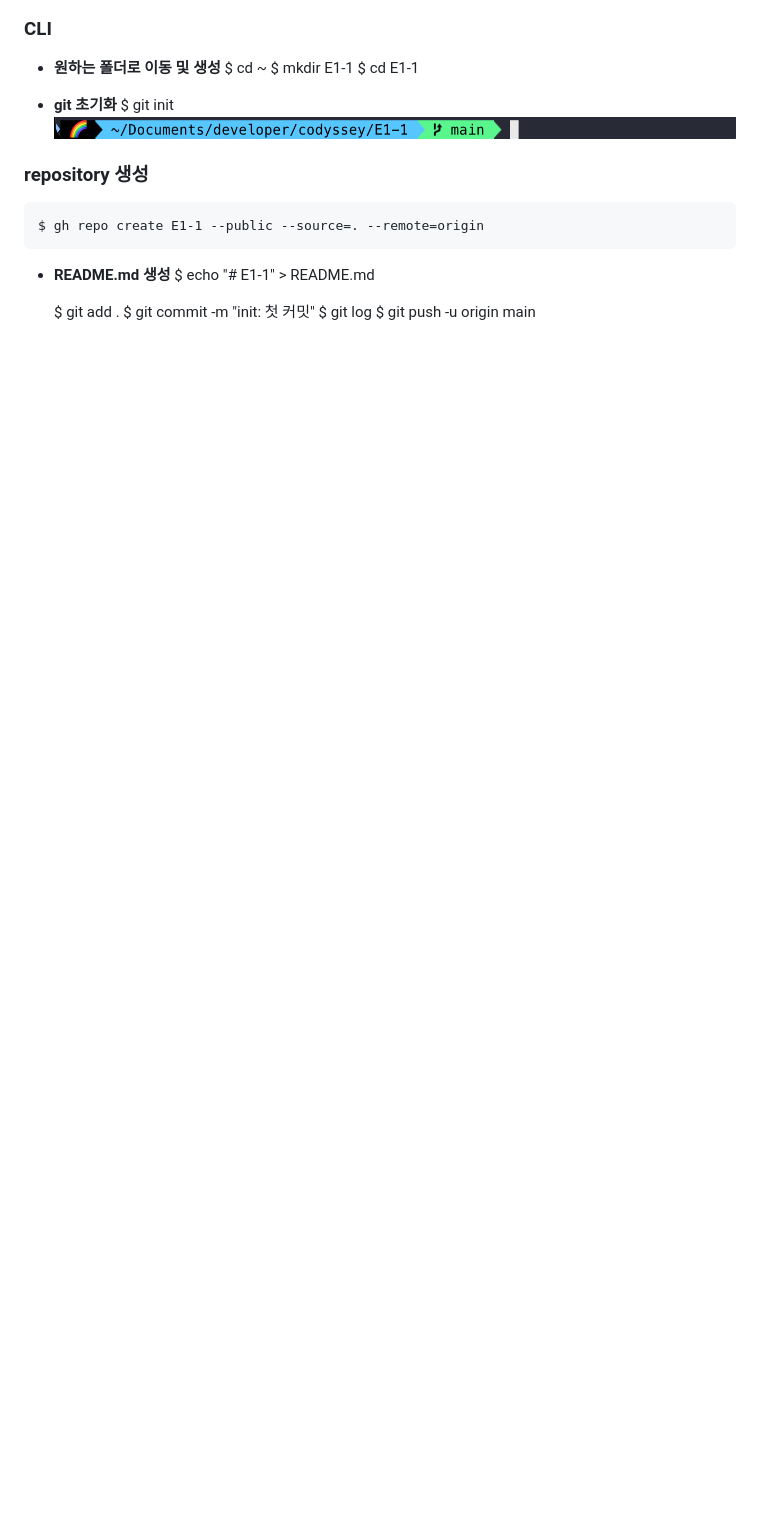
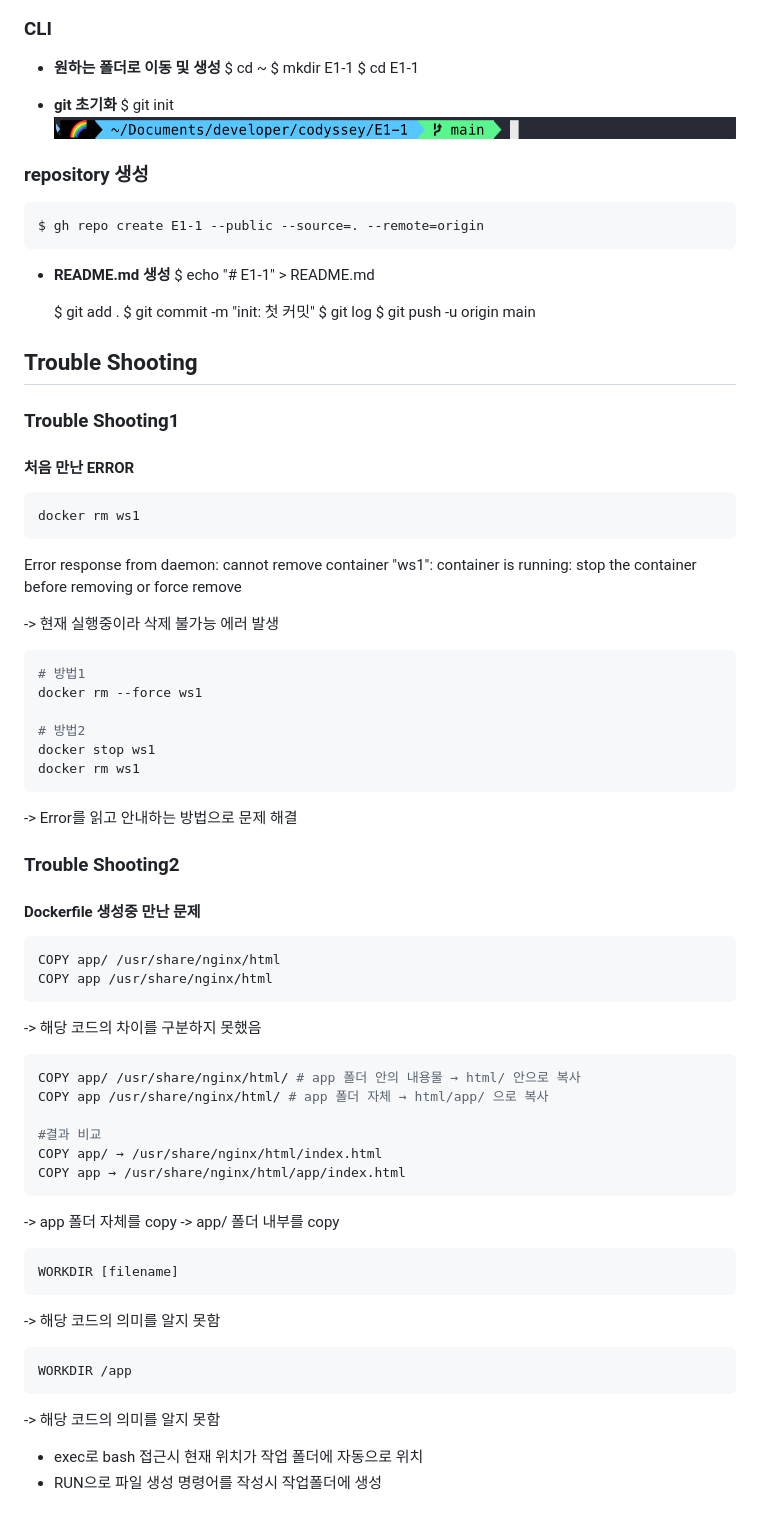
Before and after one commit to Im-Jongseok/E1-1, a Markdown page: README.md, the part around the change. Drawn GitHub-style; blank space fills up the shorter version.

Commit message:
Add trouble shooting

````diff
--- a/README.md
+++ b/README.md
@@ -319,3 +319,58 @@ docker stats
 	$ git commit -m "init: 첫 커밋"
 	$ git log
 	$ git push -u origin main
+
+## Trouble Shooting
+
+### Trouble Shooting1
+
+#### 처음 만난 ERROR
+```zsh
+docker rm ws1
+```
+Error response from daemon: cannot remove container "ws1": container is running: stop the container before removing or force remove
+
+-> 현재 실행중이라 삭제 불가능 에러 발생
+
+```zsh
+# 방법1
+docker rm --force ws1
+
+# 방법2
+docker stop ws1
+docker rm ws1
+```
+-> Error를 읽고 안내하는 방법으로 문제 해결
+
+### Trouble Shooting2
+#### Dockerfile 생성중 만난 문제
+
+``` dockerfile
+COPY app/ /usr/share/nginx/html
+COPY app /usr/share/nginx/html
+```
+-> 해당 코드의 차이를 구분하지 못했음
+
+```Dockerfile
+COPY app/ /usr/share/nginx/html/ # app 폴더 안의 내용물 → html/ 안으로 복사
+COPY app /usr/share/nginx/html/ # app 폴더 자체 → html/app/ 으로 복사
+
+#결과 비교
+COPY app/ → /usr/share/nginx/html/index.html
+COPY app → /usr/share/nginx/html/app/index.html
+```
+-> app 폴더 자체를 copy
+-> app/ 폴더 내부를 copy
+
+```Dockerfile
+WORKDIR [filename]
+```
+-> 해당 코드의 의미를 알지 못함
+
+```Dockerfile
+WORKDIR /app
+```
+-> 해당 코드의 의미를 알지 못함
+
+* exec로 bash 접근시 현재 위치가 작업 폴더에 자동으로 위치
+* RUN으로 파일 생성 명령어를 작성시 작업폴더에 생성
````
